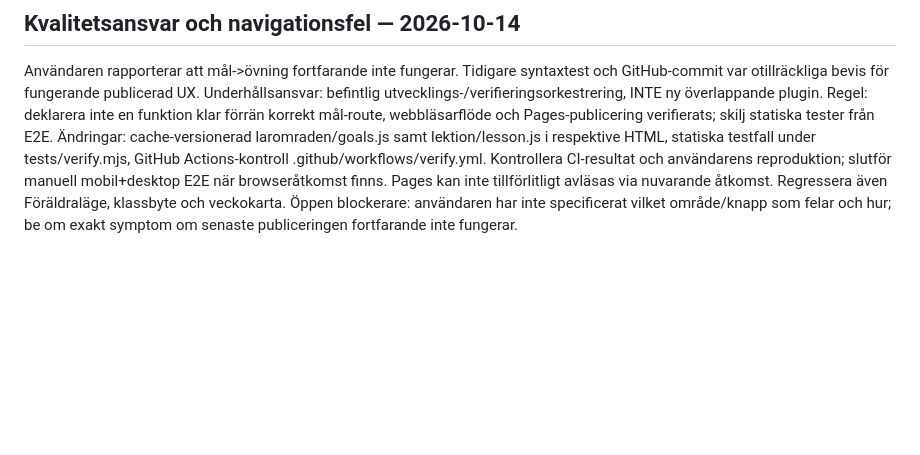
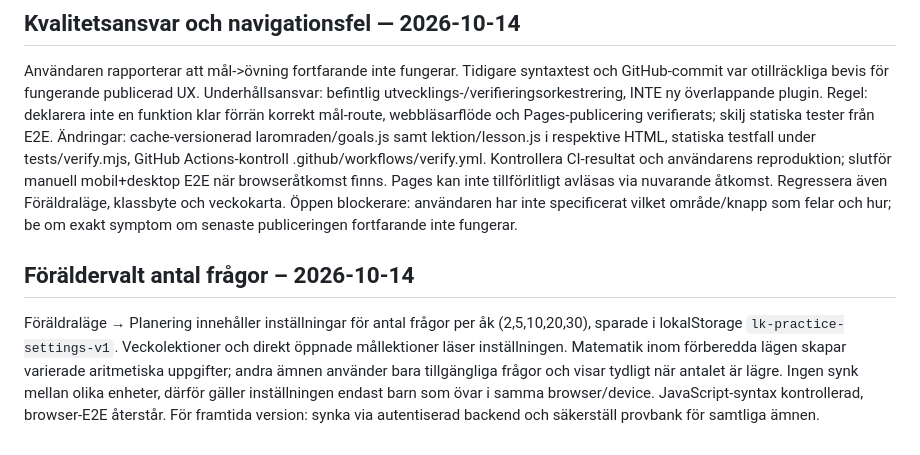
Before and after one commit to gergins/larkompassen, a Markdown page: docs/PROJECT_MEMORY.md, the part around the change. GitHub-like rendering; blank space fills up the shorter version.

Commit message:
Record local parent-configured lesson lengths and limits

```diff
--- a/docs/PROJECT_MEMORY.md
+++ b/docs/PROJECT_MEMORY.md
@@ -81,3 +81,7 @@ Nästa: verifiera webbläsarflöde på Pages, prova PIN och två barns sessioner
 Användaren rapporterar att mål->övning fortfarande inte fungerar. Tidigare syntaxtest och GitHub-commit var otillräckliga bevis för fungerande publicerad UX. Underhållsansvar: befintlig utvecklings-/verifieringsorkestrering, INTE ny överlappande plugin. Regel: deklarera inte en funktion klar förrän korrekt mål-route, webbläsarflöde och Pages-publicering verifierats; skilj statiska tester från E2E.
 Ändringar: cache-versionerad laromraden/goals.js samt lektion/lesson.js i respektive HTML, statiska testfall under tests/verify.mjs, GitHub Actions-kontroll .github/workflows/verify.yml. Kontrollera CI-resultat och användarens reproduktion; slutför manuell mobil+desktop E2E när browseråtkomst finns. Pages kan inte tillförlitligt avläsas via nuvarande åtkomst. Regressera även Föräldraläge, klassbyte och veckokarta.
 Öppen blockerare: användaren har inte specificerat vilket område/knapp som felar och hur; be om exakt symptom om senaste publiceringen fortfarande inte fungerar.
+
+
+## Föräldervalt antal frågor – 2026-10-14
+Föräldraläge → Planering innehåller inställningar för antal frågor per åk (2,5,10,20,30), sparade i lokalStorage `lk-practice-settings-v1`. Veckolektioner och direkt öppnade mållektioner läser inställningen. Matematik inom förberedda lägen skapar varierade aritmetiska uppgifter; andra ämnen använder bara tillgängliga frågor och visar tydligt när antalet är lägre. Ingen synk mellan olika enheter, därför gäller inställningen endast barn som övar i samma browser/device. JavaScript-syntax kontrollerad, browser-E2E återstår. För framtida version: synka via autentiserad backend och säkerställ provbank för samtliga ämnen.
```
